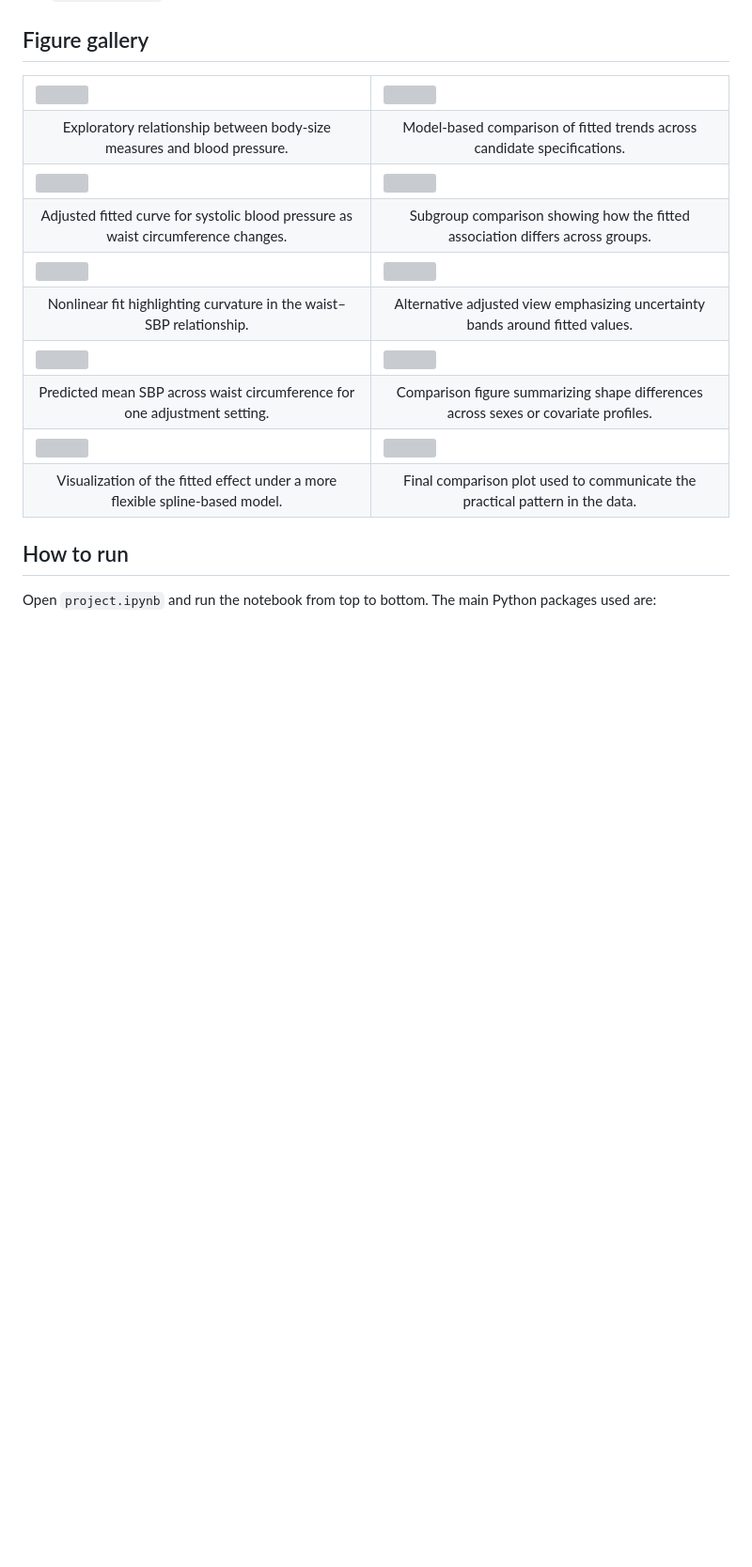
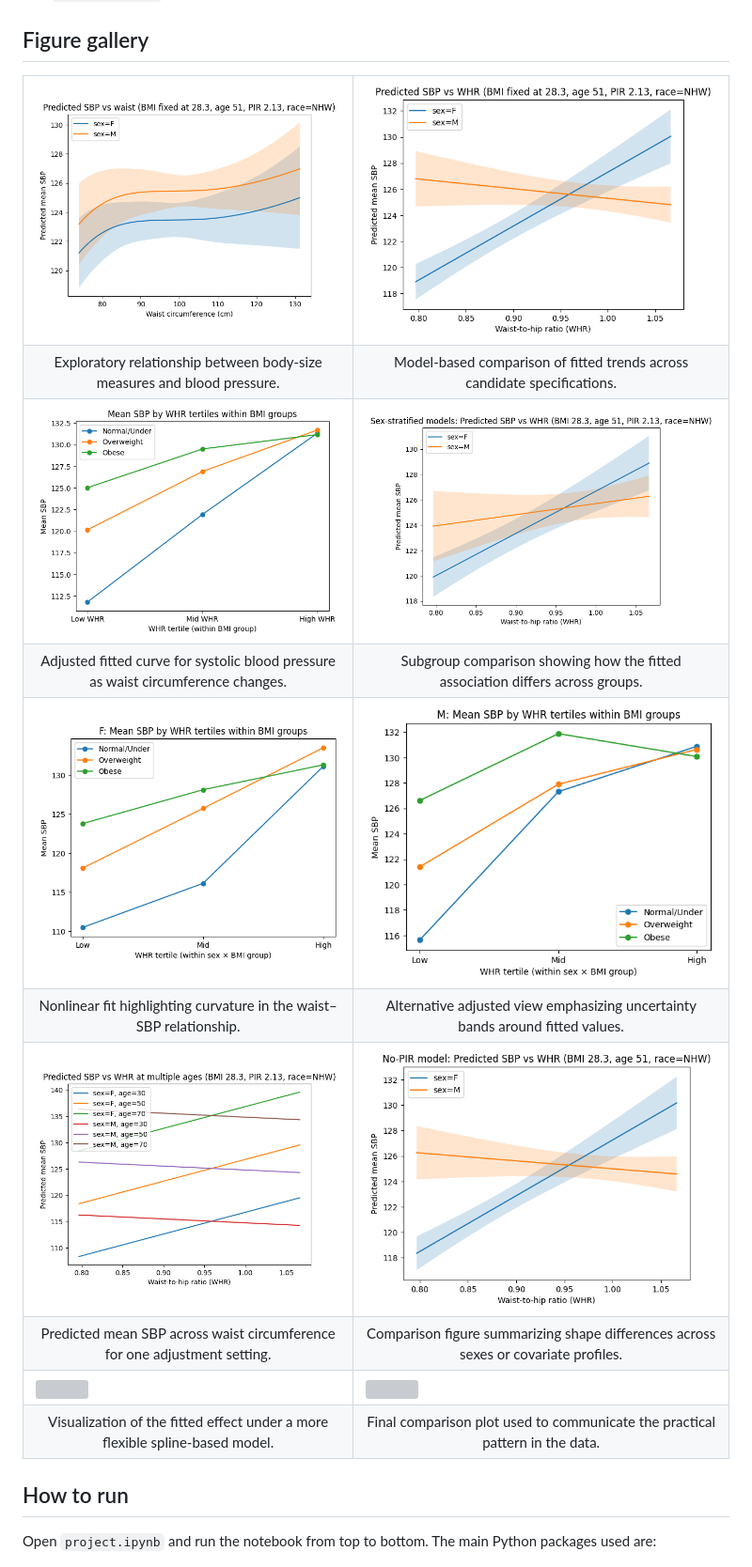
Before and after one commit to oscar10408/WHR-Blood-Pressure-Analysis, a Markdown page: README.md, the part around the change. Shown at 94% size. Rendered like a GitHub page; blank space fills up the shorter version; grey boxes are pictures that could not be loaded.

```diff
--- a/README.md
+++ b/README.md
@@ -82,32 +82,32 @@ A key result from the notebook is that spline models provide the best overall fi
 
 <table>
   <tr>
-    <td><img src="readme_assets/figure_1.png" width="100%"></td>
-    <td><img src="readme_assets/figure_2.png" width="100%"></td>
+    <td><img src="assets/figures/figure_1.png" width="100%"></td>
+    <td><img src="assets/figures/figure_2.png" width="100%"></td>
   </tr>
   <tr>
     <td align="center">Exploratory relationship between body-size measures and blood pressure.</td>
     <td align="center">Model-based comparison of fitted trends across candidate specifications.</td>
   </tr>
   <tr>
-    <td><img src="readme_assets/figure_3.png" width="100%"></td>
-    <td><img src="readme_assets/figure_4.png" width="100%"></td>
+    <td><img src="assets/figures/figure_3.png" width="100%"></td>
+    <td><img src="assets/figures/figure_4.png" width="100%"></td>
   </tr>
   <tr>
     <td align="center">Adjusted fitted curve for systolic blood pressure as waist circumference changes.</td>
     <td align="center">Subgroup comparison showing how the fitted association differs across groups.</td>
   </tr>
   <tr>
-    <td><img src="readme_assets/figure_5.png" width="100%"></td>
-    <td><img src="readme_assets/figure_6.png" width="100%"></td>
+    <td><img src="assets/figures/figure_5.png" width="100%"></td>
+    <td><img src="assets/figures/figure_6.png" width="100%"></td>
   </tr>
   <tr>
     <td align="center">Nonlinear fit highlighting curvature in the waist–SBP relationship.</td>
     <td align="center">Alternative adjusted view emphasizing uncertainty bands around fitted values.</td>
   </tr>
   <tr>
-    <td><img src="readme_assets/figure_7.png" width="100%"></td>
-    <td><img src="readme_assets/figure_8.png" width="100%"></td>
+    <td><img src="assets/figures/figure_7.png" width="100%"></td>
+    <td><img src="assets/figures/figure_8.png" width="100%"></td>
   </tr>
   <tr>
     <td align="center">Predicted mean SBP across waist circumference for one adjustment setting.</td>
```
